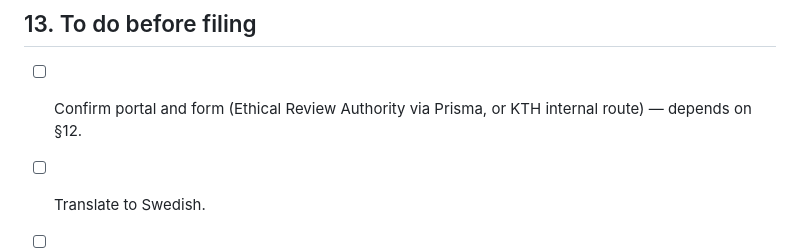
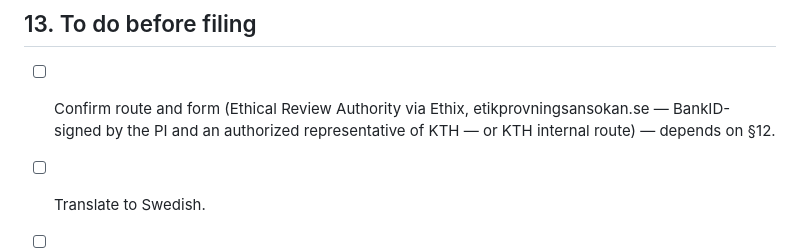
Before and after one commit to dbosk/vt-prog-misconceptions, a Markdown page: ethics-application-prgi26.md, the part around the change. GitHub-like rendering.

Commit message:
Correct the review portal: EPM uses Ethix, not Prisma
Etikprövningsmyndigheten replaced Prisma with Ethix
(etikprovningsansokan.se, BankID-signed) in October 2021.

Co-Authored-By: Claude Fable 5 <noreply@anthropic.com>

```diff
--- a/ethics-application-prgi26.md
+++ b/ethics-application-prgi26.md
@@ -368,7 +368,9 @@ been taken.*
 
 ## 13. To do before filing
 
-- [ ] Confirm portal and form (Ethical Review Authority via Prisma, or KTH
+- [ ] Confirm route and form (Ethical Review Authority via Ethix,
+      etikprovningsansokan.se — BankID-signed by the PI and an authorized
+      representative of KTH — or KTH
       internal route) — depends on §12.
 - [ ] Translate to Swedish.
 - [ ] Write the participant information sheet (student + staff variants,
```
